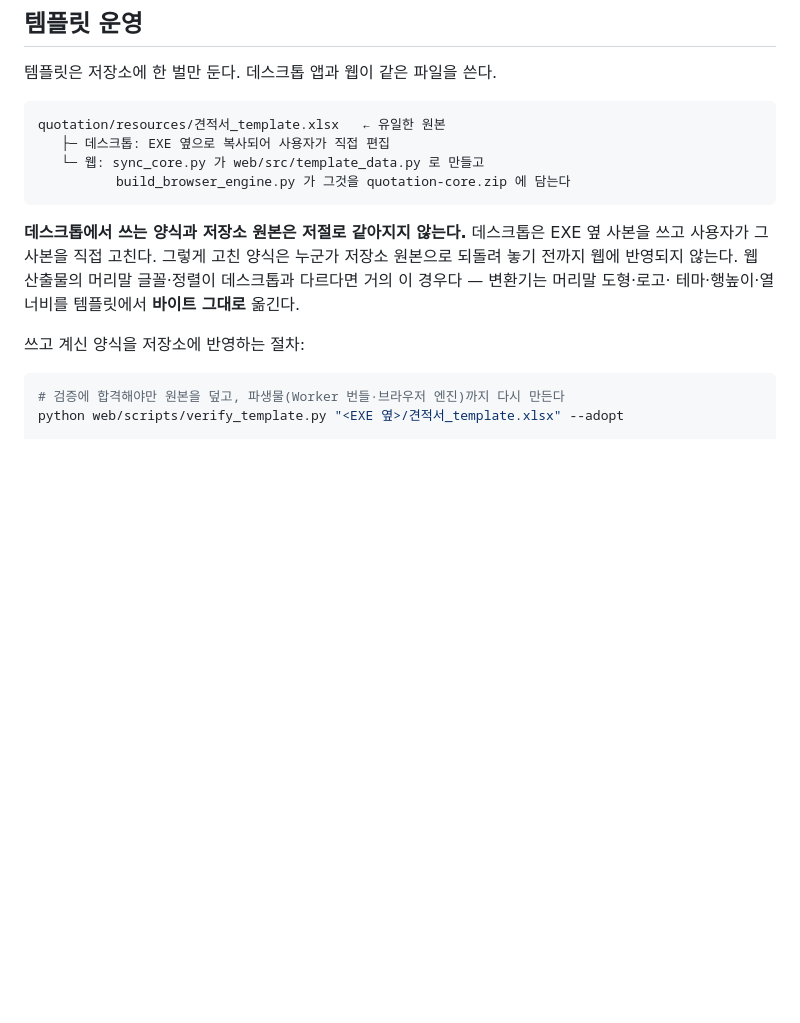
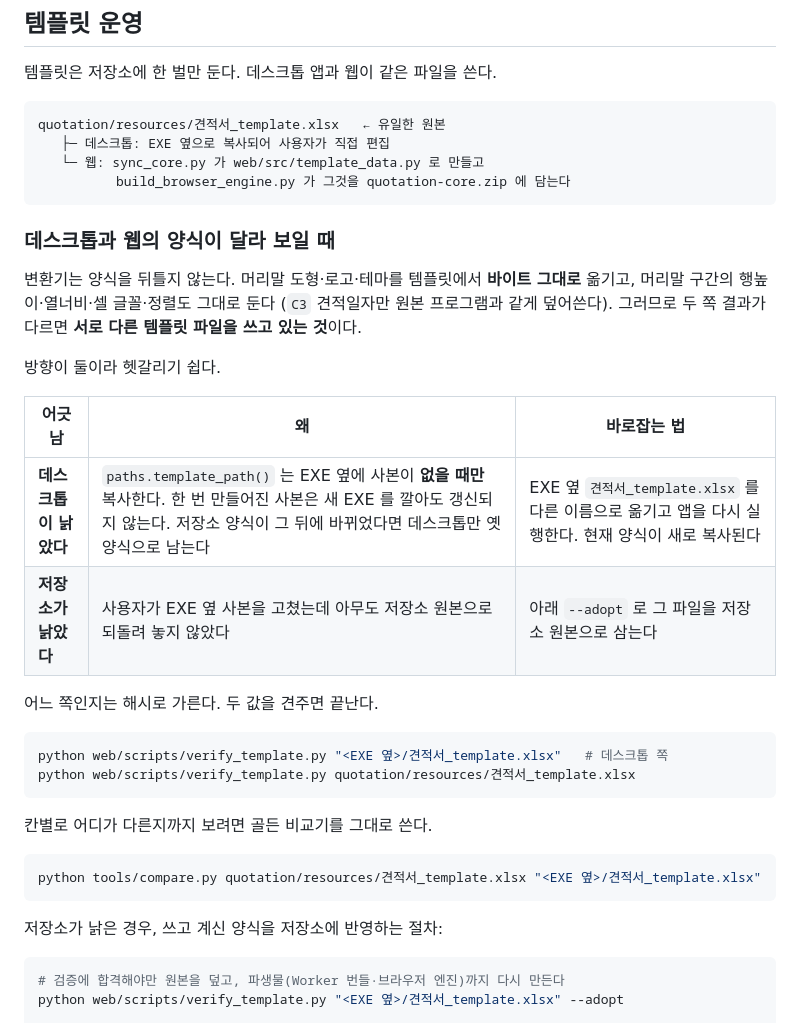
Before and after one commit to tkddls8848/quotation, a Markdown page: web/README.md, the part around the change. Rendered like a GitHub page; blank space fills up the shorter version.

Commit message:
양식이 달라 보일 때 어느 쪽이 낡았는지 가리는 법을 적는다
배포본(.xlsx)이 편집 원본(.xls)과 어긋난 것 아니냐는 의심을 실측으로
털었다. xlrd 로 .xls 를 직접 읽어 값이 든 모든 칸을 대조했더니 두 시트
모두 차이 0칸이다 — 값, 글꼴, 크기, 굵기, 가로·세로 정렬 전부 같다.
저장소의 .xlsx 는 진본이 맞다.

그러면 어긋나는 쪽은 데스크톱이다. paths.template_path() 는 EXE 옆에
사본이 **없을 때만** 복사한다. 한 번 만들어진 사본은 새 EXE 를 깔아도
갱신되지 않으므로, 저장소 양식이 그 뒤에 바뀌면 데스크톱만 옛 양식으로
남는다. 템플릿이 마지막으로 바뀐 두 커밋이 하필 글꼴 변경이다.

    72ce13c  수정된 템플릿 반영 (TOTAL 머리말 글꼴 2셀)
    e63d41f  상세 시트 단위 표기 글꼴 통일

앞 커밋에서 web/README.md 에 "데스크톱 사본을 저장소로 가져오라"고만
적었는데, 방향이 반대인 경우가 더 흔하다. 두 방향을 모두 적고, 해시와
tools/compare.py 로 어느 쪽이 낡았는지 가리는 법을 넣었다.

Co-Authored-By: Claude Opus 5 <noreply@anthropic.com>
Claude-Session: https://claude.ai/code/session_01HSCo3pGsyepuhwXbSchM14

````diff
--- a/web/README.md
+++ b/web/README.md
@@ -378,13 +378,34 @@ quotation/resources/견적서_template.xlsx   ← 유일한 원본
           build_browser_engine.py 가 그것을 quotation-core.zip 에 담는다
 ```
 
-**데스크톱에서 쓰는 양식과 저장소 원본은 저절로 같아지지 않는다.** 데스크톱은
-EXE 옆 사본을 쓰고 사용자가 그 사본을 직접 고친다. 그렇게 고친 양식은 누군가
-저장소 원본으로 되돌려 놓기 전까지 웹에 반영되지 않는다. 웹 산출물의 머리말
-글꼴·정렬이 데스크톱과 다르다면 거의 이 경우다 — 변환기는 머리말 도형·로고·
-테마·행높이·열너비를 템플릿에서 **바이트 그대로** 옮긴다.
+### 데스크톱과 웹의 양식이 달라 보일 때
 
-쓰고 계신 양식을 저장소에 반영하는 절차:
+변환기는 양식을 뒤틀지 않는다. 머리말 도형·로고·테마를 템플릿에서 **바이트
+그대로** 옮기고, 머리말 구간의 행높이·열너비·셀 글꼴·정렬도 그대로 둔다
+(`C3` 견적일자만 원본 프로그램과 같게 덮어쓴다). 그러므로 두 쪽 결과가 다르면
+**서로 다른 템플릿 파일을 쓰고 있는 것**이다.
+
+방향이 둘이라 헷갈리기 쉽다.
+
+| 어긋남 | 왜 | 바로잡는 법 |
+|---|---|---|
+| **데스크톱이 낡았다** | `paths.template_path()` 는 EXE 옆에 사본이 **없을 때만** 복사한다. 한 번 만들어진 사본은 새 EXE 를 깔아도 갱신되지 않는다. 저장소 양식이 그 뒤에 바뀌었다면 데스크톱만 옛 양식으로 남는다 | EXE 옆 `견적서_template.xlsx` 를 다른 이름으로 옮기고 앱을 다시 실행한다. 현재 양식이 새로 복사된다 |
+| **저장소가 낡았다** | 사용자가 EXE 옆 사본을 고쳤는데 아무도 저장소 원본으로 되돌려 놓지 않았다 | 아래 `--adopt` 로 그 파일을 저장소 원본으로 삼는다 |
+
+어느 쪽인지는 해시로 가른다. 두 값을 견주면 끝난다.
+
+```bash
+python web/scripts/verify_template.py "<EXE 옆>/견적서_template.xlsx"   # 데스크톱 쪽
+python web/scripts/verify_template.py quotation/resources/견적서_template.xlsx
+```
+
+칸별로 어디가 다른지까지 보려면 골든 비교기를 그대로 쓴다.
+
+```bash
+python tools/compare.py quotation/resources/견적서_template.xlsx "<EXE 옆>/견적서_template.xlsx"
+```
+
+저장소가 낡은 경우, 쓰고 계신 양식을 저장소에 반영하는 절차:
 
 ```bash
 # 검증에 합격해야만 원본을 덮고, 파생물(Worker 번들·브라우저 엔진)까지 다시 만든다
````
